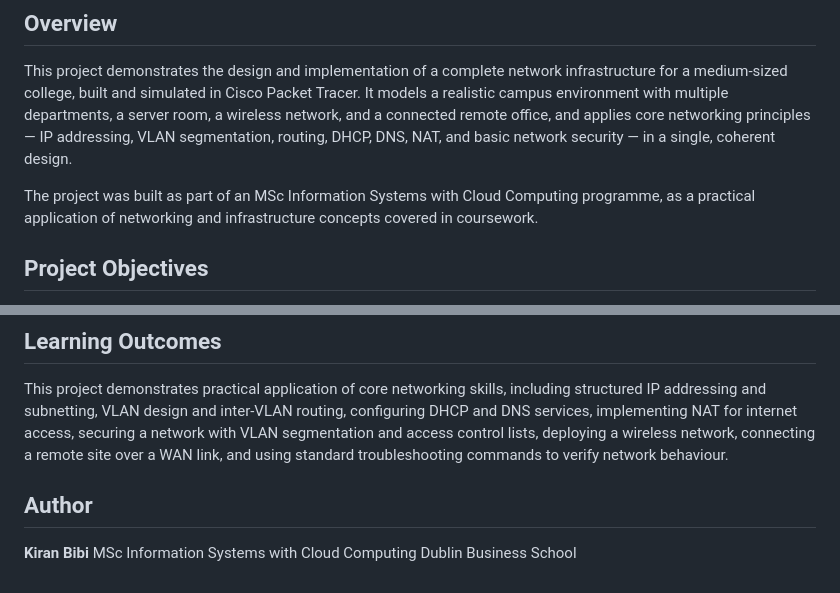
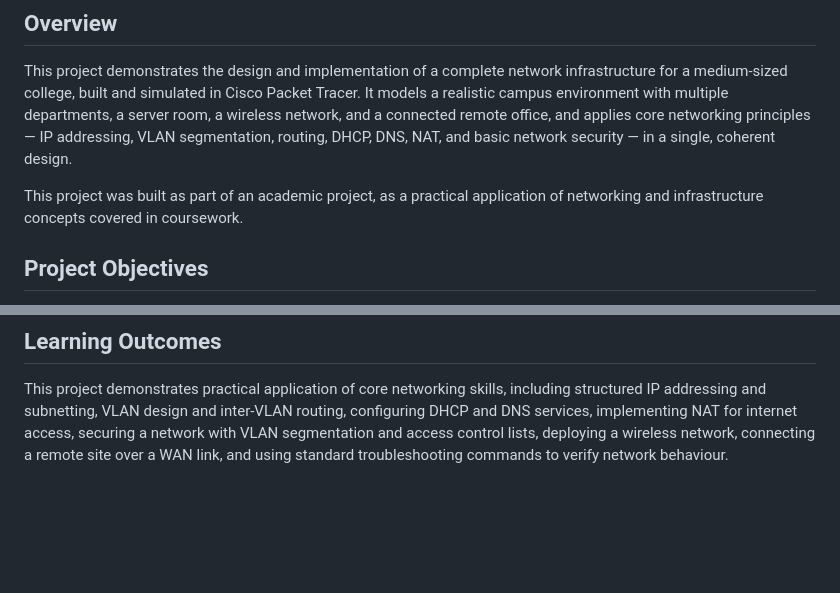
Before and after one commit to KiranRiz/College_management_Cisco_packet_Tracer, a Markdown page: README.md, 2 parts joined by grey strips. Drawn GitHub-style; blank space fills up the shorter version.

Commit message:
Revise project description
Updated project description for clarity and removed author section.

```diff
--- a/README.md
+++ b/README.md
@@ -10,8 +10,7 @@ remote office, and applies core networking principles — IP addressing,
 VLAN segmentation, routing, DHCP, DNS, NAT, and basic network security —
 in a single, coherent design.
 
-The project was built as part of an MSc Information Systems with Cloud
-Computing programme, as a practical application of networking and
+This project was built as part of an academic project, as a practical application of networking and
 infrastructure concepts covered in coursework.
 
 ## Project Objectives
@@ -235,9 +234,3 @@ NAT for internet access, securing a network with VLAN segmentation and
 access control lists, deploying a wireless network, connecting a remote
 site over a WAN link, and using standard troubleshooting commands to
 verify network behaviour.
-
-## Author
-
-**Kiran Bibi**
-MSc Information Systems with Cloud Computing
-Dublin Business School
```
